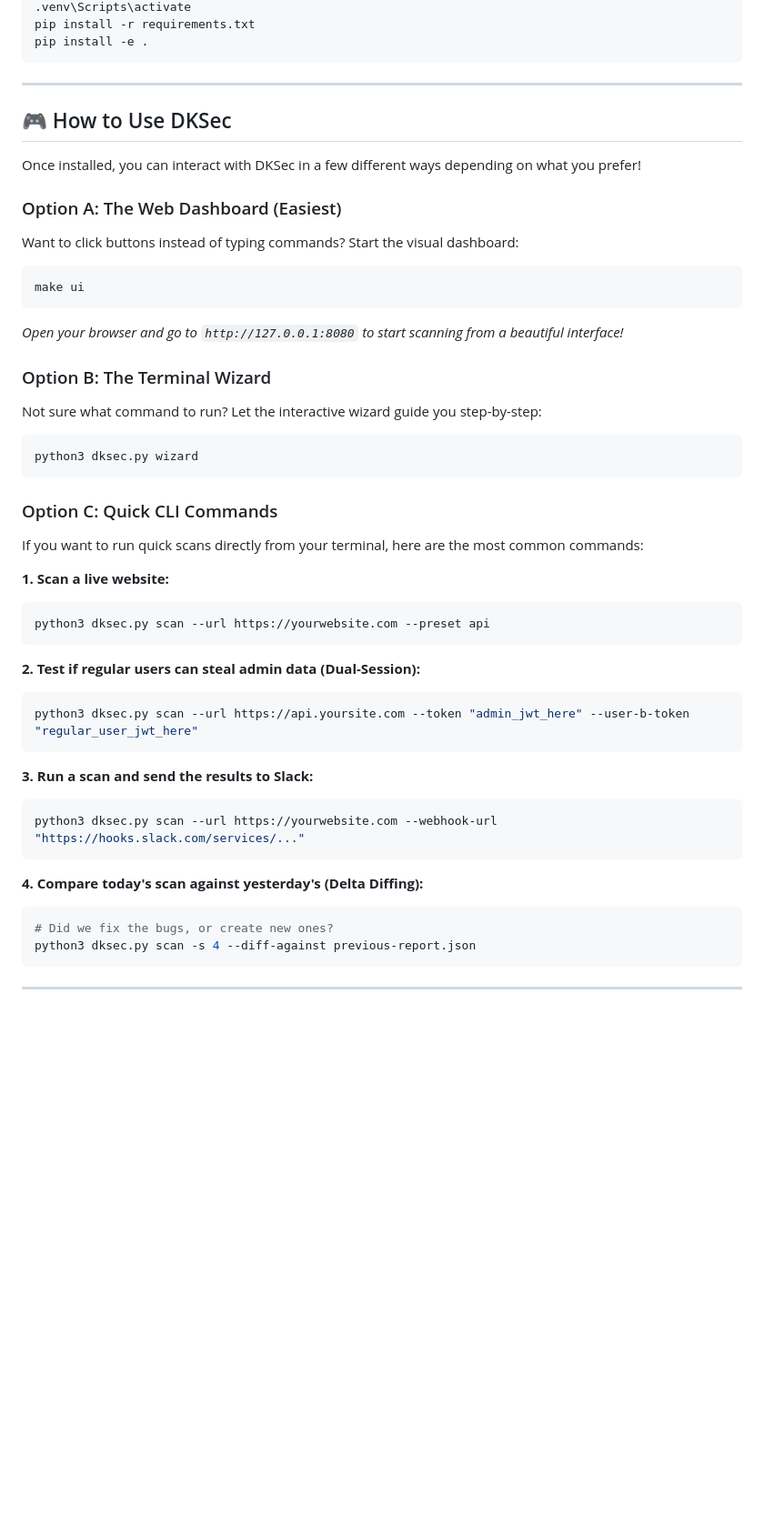
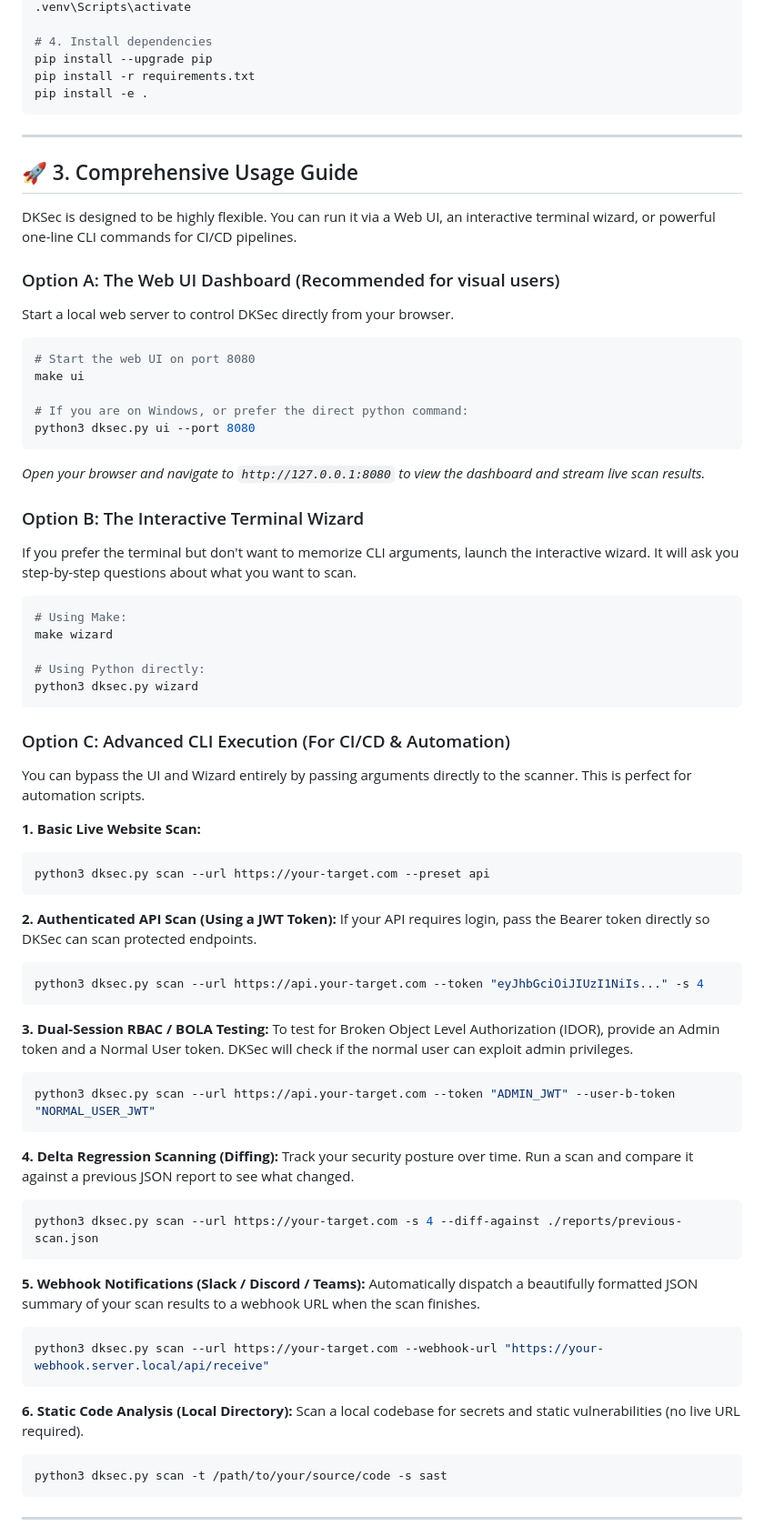
Before and after one commit to masterprogramingdotcom/dksec, a Markdown page: README.md, the part around one of its changes. Shown at 91% size. GitHub-like rendering; blank space fills up the shorter version.

````diff
--- a/README.md
+++ b/README.md
@@ -54,49 +79,74 @@ python -m venv .venv
 .venv\Scripts\activate
+
+# 4. Install dependencies
+pip install --upgrade pip
 pip install -r requirements.txt
 pip install -e .
 ```
 
 ---
 
-## 🎮 How to Use DKSec
+## 🚀 3. Comprehensive Usage Guide
 
-Once installed, you can interact with DKSec in a few different ways depending on what you prefer!
+DKSec is designed to be highly flexible. You can run it via a Web UI, an interactive terminal wizard, or powerful one-line CLI commands for CI/CD pipelines.
 
-### Option A: The Web Dashboard (Easiest)
-Want to click buttons instead of typing commands? Start the visual dashboard:
+### Option A: The Web UI Dashboard (Recommended for visual users)
+Start a local web server to control DKSec directly from your browser.
 ```bash
+# Start the web UI on port 8080
 make ui
+
+# If you are on Windows, or prefer the direct python command:
+python3 dksec.py ui --port 8080
 ```
-*Open your browser and go to `http://127.0.0.1:8080` to start scanning from a beautiful interface!*
+*Open your browser and navigate to `http://127.0.0.1:8080` to view the dashboard and stream live scan results.*
 
-### Option B: The Terminal Wizard
-Not sure what command to run? Let the interactive wizard guide you step-by-step:
+### Option B: The Interactive Terminal Wizard
+If you prefer the terminal but don't want to memorize CLI arguments, launch the interactive wizard. It will ask you step-by-step questions about what you want to scan.
 ```bash
+# Using Make:
+make wizard
+
+# Using Python directly:
 python3 dksec.py wizard
 ```
 
-### Option C: Quick CLI Commands
-If you want to run quick scans directly from your terminal, here are the most common commands:
+### Option C: Advanced CLI Execution (For CI/CD & Automation)
+You can bypass the UI and Wizard entirely by passing arguments directly to the scanner. This is perfect for automation scripts.
 
-**1. Scan a live website:**
+**1. Basic Live Website Scan:**
 ```bash
-python3 dksec.py scan --url https://yourwebsite.com --preset api
+python3 dksec.py scan --url https://your-target.com --preset api
 ```
 
-**2. Test if regular users can steal admin data (Dual-Session):**
+**2. Authenticated API Scan (Using a JWT Token):**
+If your API requires login, pass the Bearer token directly so DKSec can scan protected endpoints.
 ```bash
-python3 dksec.py scan --url https://api.yoursite.com --token "admin_jwt_here" --user-b-token "regular_user_jwt_here"
+python3 dksec.py scan --url https://api.your-target.com --token "eyJhbGciOiJIUzI1NiIs..." -s 4
 ```
 
-**3. Run a scan and send the results to Slack:**
+**3. Dual-Session RBAC / BOLA Testing:**
+To test for Broken Object Level Authorization (IDOR), provide an Admin token and a Normal User token. DKSec will check if the normal user can exploit admin privileges.
 ```bash
-python3 dksec.py scan --url https://yourwebsite.com --webhook-url "https://hooks.slack.com/services/..."
+python3 dksec.py scan --url https://api.your-target.com --token "ADMIN_JWT" --user-b-token "NORMAL_USER_JWT"
 ```
 
-**4. Compare today's scan against yesterday's (Delta Diffing):**
+**4. Delta Regression Scanning (Diffing):**
+Track your security posture over time. Run a scan and compare it against a previous JSON report to see what changed.
 ```bash
-# Did we fix the bugs, or create new ones?
-python3 dksec.py scan -s 4 --diff-against previous-report.json
+python3 dksec.py scan --url https://your-target.com -s 4 --diff-against ./reports/previous-scan.json
+```
+
+**5. Webhook Notifications (Slack / Discord / Teams):**
+Automatically dispatch a beautifully formatted JSON summary of your scan results to a webhook URL when the scan finishes.
+```bash
+python3 dksec.py scan --url https://your-target.com --webhook-url "https://your-webhook.server.local/api/receive"
+```
+
+**6. Static Code Analysis (Local Directory):**
+Scan a local codebase for secrets and static vulnerabilities (no live URL required).
+```bash
+python3 dksec.py scan -t /path/to/your/source/code -s sast
 ```
 
 ---
````
Also changed, not shown: other parts of README.md (+83 -31 lines).
